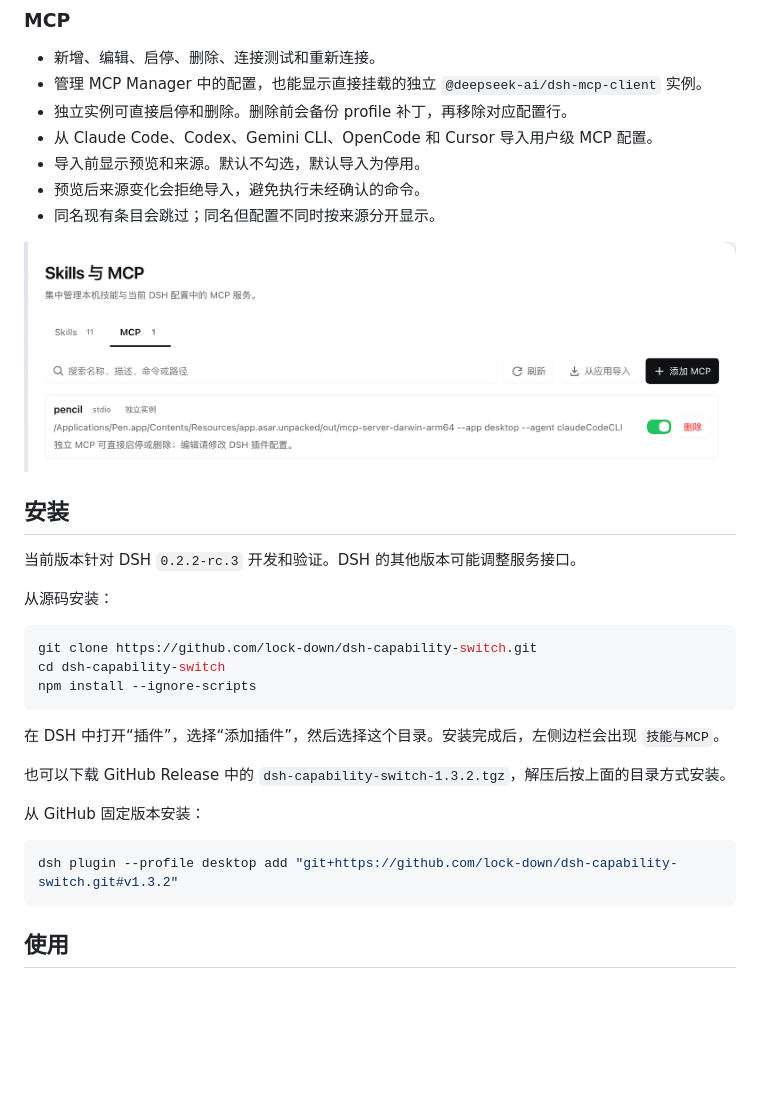
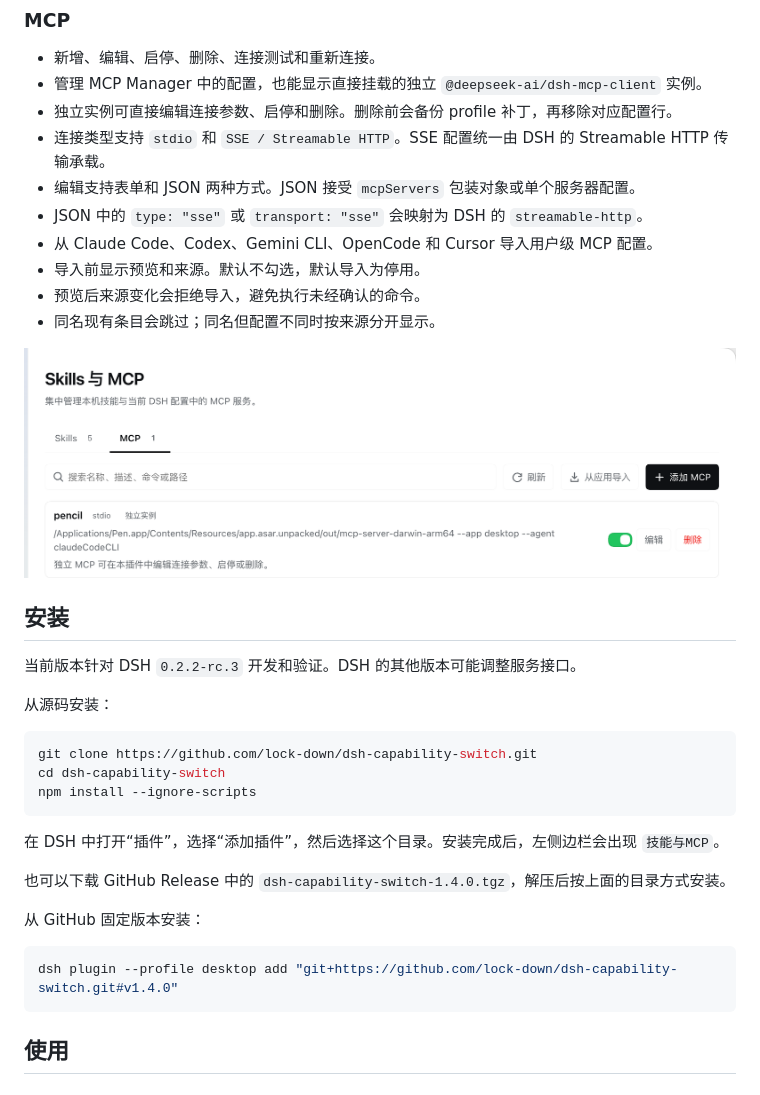
Before and after one commit to lock-down/dsh-capability-switch, a Markdown page: README.md, the part around the change. Rendered like a GitHub page; pictures changed too: docs/screenshots/mcp.png; blank space fills up the shorter version.

Commit message:
Edit standalone MCPs and support SSE JSON forms

````diff
--- a/README.md
+++ b/README.md
@@ -62,7 +62,10 @@ $WORKSPACE/.agents/skills
 
 - 新增、编辑、启停、删除、连接测试和重新连接。
 - 管理 MCP Manager 中的配置，也能显示直接挂载的独立 `@deepseek-ai/dsh-mcp-client` 实例。
-- 独立实例可直接启停和删除。删除前会备份 profile 补丁，再移除对应配置行。
+- 独立实例可直接编辑连接参数、启停和删除。删除前会备份 profile 补丁，再移除对应配置行。
+- 连接类型支持 `stdio` 和 `SSE / Streamable HTTP`。SSE 配置统一由 DSH 的 Streamable HTTP 传输承载。
+- 编辑支持表单和 JSON 两种方式。JSON 接受 `mcpServers` 包装对象或单个服务器配置。
+- JSON 中的 `type: "sse"` 或 `transport: "sse"` 会映射为 DSH 的 `streamable-http`。
 - 从 Claude Code、Codex、Gemini CLI、OpenCode 和 Cursor 导入用户级 MCP 配置。
 - 导入前显示预览和来源。默认不勾选，默认导入为停用。
 - 预览后来源变化会拒绝导入，避免执行未经确认的命令。
@@ -84,12 +87,12 @@ npm install --ignore-scripts
 
 在 DSH 中打开“插件”，选择“添加插件”，然后选择这个目录。安装完成后，左侧边栏会出现 `技能与MCP`。
 
-也可以下载 GitHub Release 中的 `dsh-capability-switch-1.3.2.tgz`，解压后按上面的目录方式安装。
+也可以下载 GitHub Release 中的 `dsh-capability-switch-1.4.0.tgz`，解压后按上面的目录方式安装。
 
 从 GitHub 固定版本安装：
 
 ```bash
-dsh plugin --profile desktop add "git+https://github.com/lock-down/dsh-capability-switch.git#v1.3.2"
+dsh plugin --profile desktop add "git+https://github.com/lock-down/dsh-capability-switch.git#v1.4.0"
 ```
 
 ## 使用
````
Also changed, not shown: .github/release-notes-1.4.0.md (added, +40 -0 lines), CHANGELOG.md (+11 -0 lines), 6 other files.
